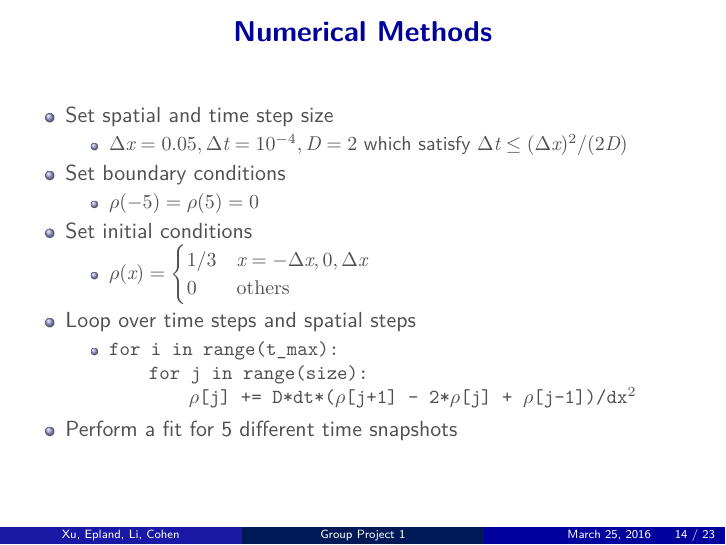
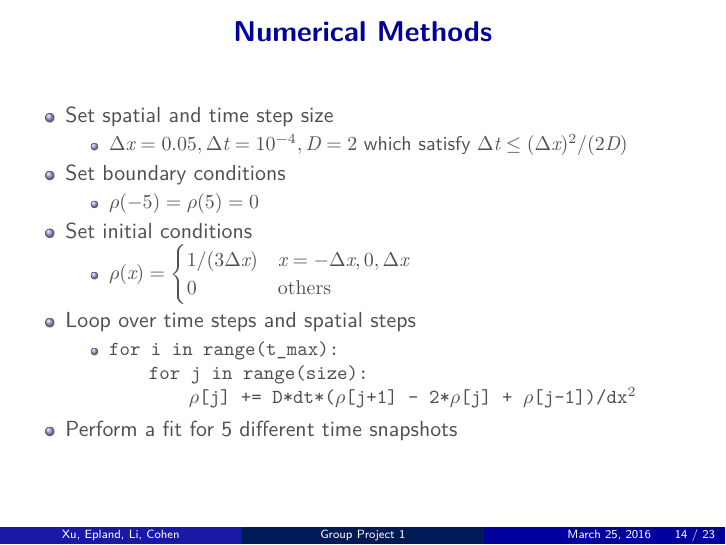
Before and after one commit to mepland/PHYS_566_Computational_Group_Project_1, LaTeX slides (pres/pres.tex): page 14 of 23. Compiled offline with XeLaTeX; a LaTeX package or settings file that is missing is left out.

Commit message:
Fix typo

```diff
--- a/pres/pres.tex
+++ b/pres/pres.tex
@@ -303,7 +303,7 @@ Let $n = 1$ and $a = \sqrt{2}\sigma(t)$, we can get
 	    \item Set initial conditions
 	    \begin{itemize}
 	    	\item $\rho(x) = \begin{cases}
-	    	1/3 & x = -\Delta x, 0, \Delta x \\
+	    	1/(3\Delta x) & x = -\Delta x, 0, \Delta x \\
 	    	0 & \mathrm{others}\\
 	    	\end{cases}$
 	    \end{itemize}
```
